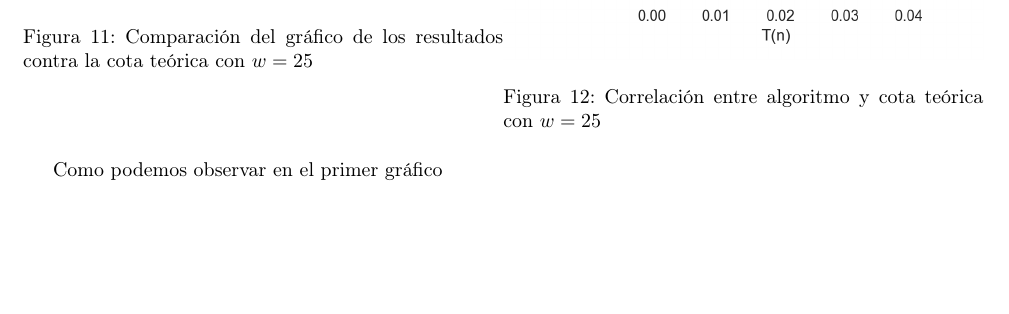
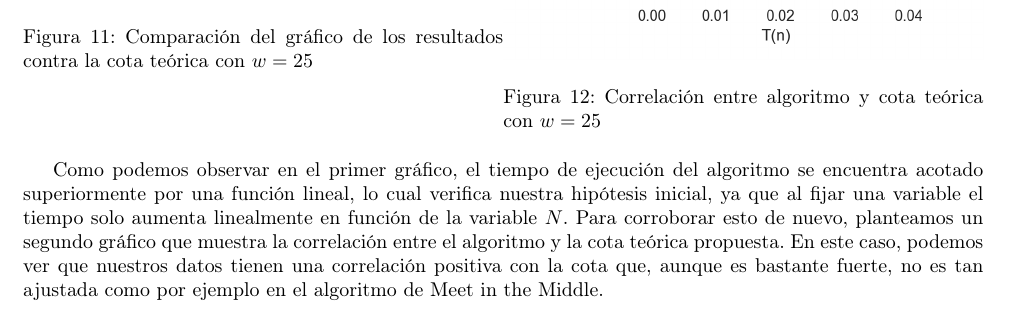
Before and after one commit to mmaximiliano/algo3-Tp1, a LaTeX document (informe/informe.tex, which reads informe/experimentacion.tex): part of page 13 of 14, cut so that both start at the same text, the shorter picture padded with empty space. Compiled offline with pdfLaTeX.

Commit message:
Update experimentacion.tex

```diff
--- a/informe/experimentacion.tex
+++ b/informe/experimentacion.tex
@@ -134,4 +134,4 @@ A su vez, para poder verificar que nuestro algoritmo corre en tiempo lineal cuan
 \end{figure}
 
 
-Como podemos observar en el primer gráfico
+Como podemos observar en el primer gráfico, el tiempo de ejecución del algoritmo se encuentra acotado superiormente por una función lineal, lo cual verifica nuestra hipótesis inicial, ya que al fijar una variable el tiempo solo aumenta linealmente en función de la variable $N$. Para corroborar esto de nuevo, planteamos un segundo gráfico que muestra la correlación entre el algoritmo y la cota teórica propuesta. En este caso, podemos ver que nuestros datos tienen una correlación positiva con la cota que, aunque es bastante fuerte, no es tan ajustada como por ejemplo en el algoritmo de Meet in the Middle.
```
